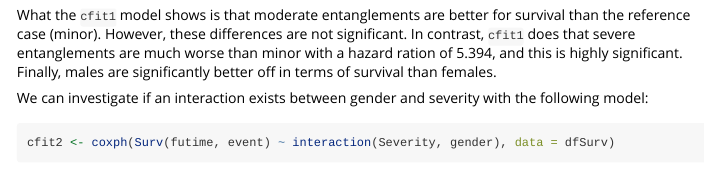
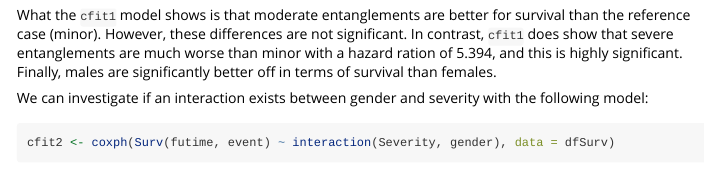
Before and after one commit to robschick/tangled, an R Markdown document (vignettes/survivalPlots.Rmd): the page in a window 1100 px wide, from 8090 px down. Rendered offline with R 4.5, knitr and Pandoc, with nearby package versions; code that draws random numbers runs with fixed seeds of ours; some code elsewhere in the file could not run offline; long lines of code are wrapped; common packages that the code uses without loading them are loaded.

Commit message:
Fix a typo

````diff
--- a/vignettes/survivalPlots.Rmd
+++ b/vignettes/survivalPlots.Rmd
@@ -231,7 +231,7 @@ cfit1 <- coxph(Surv(futime, event) ~ Severity + gender, data = dfSurv)
 summary(cfit1)
 ```
 
-What the `cfit1` model shows is that moderate entanglements are better for survival than the reference case (minor). However, these differences are not significant. In contrast, `cfit1` does that severe entanglements are much worse than minor with a hazard ration of 5.394, and this is highly significant. Finally, males are significantly better off in terms of survival than females.
+What the `cfit1` model shows is that moderate entanglements are better for survival than the reference case (minor). However, these differences are not significant. In contrast, `cfit1` does show that severe entanglements are much worse than minor with a hazard ration of 5.394, and this is highly significant. Finally, males are significantly better off in terms of survival than females.
 
 We can investigate if an interaction exists between gender and severity with the following model:
 ```{r}
````
